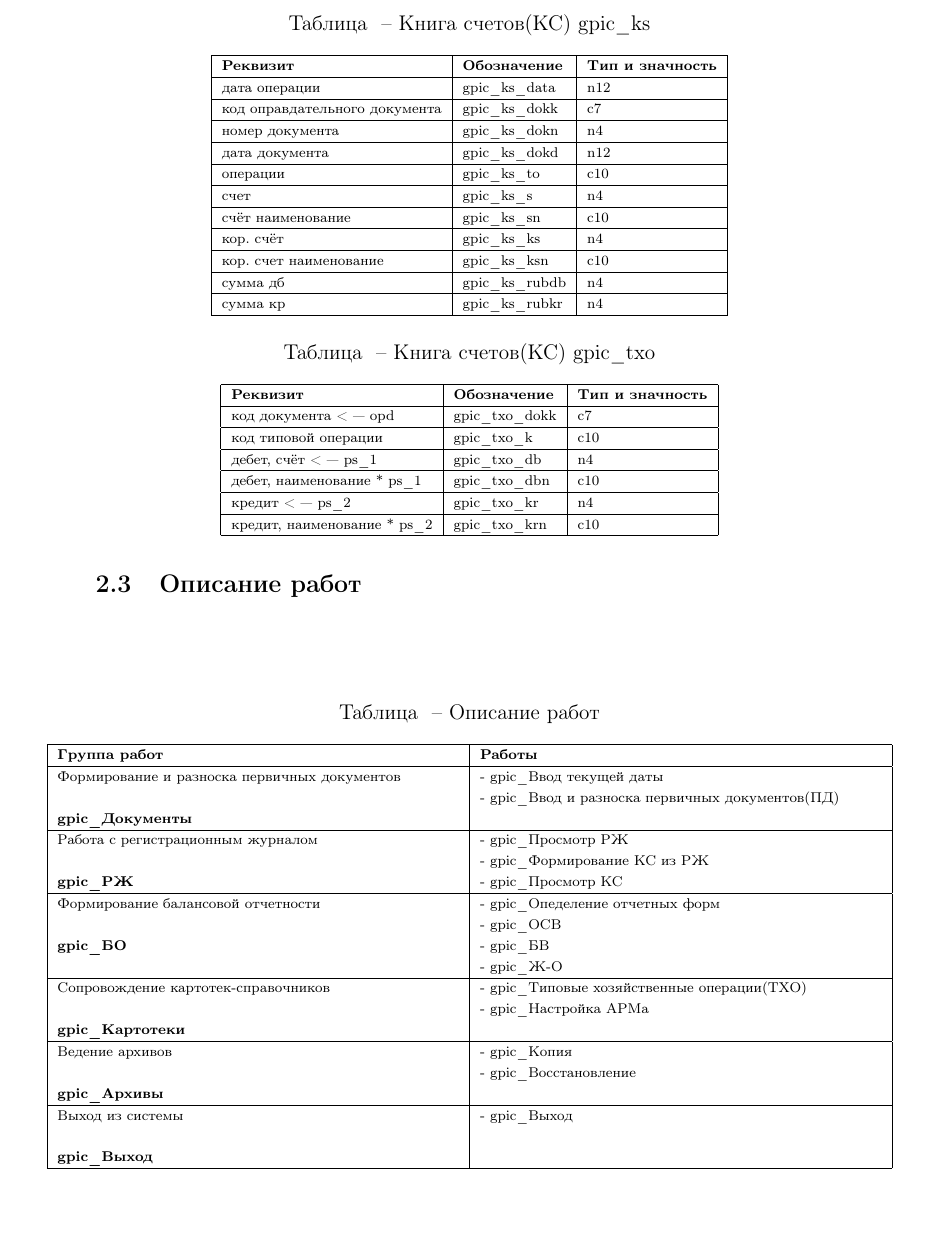
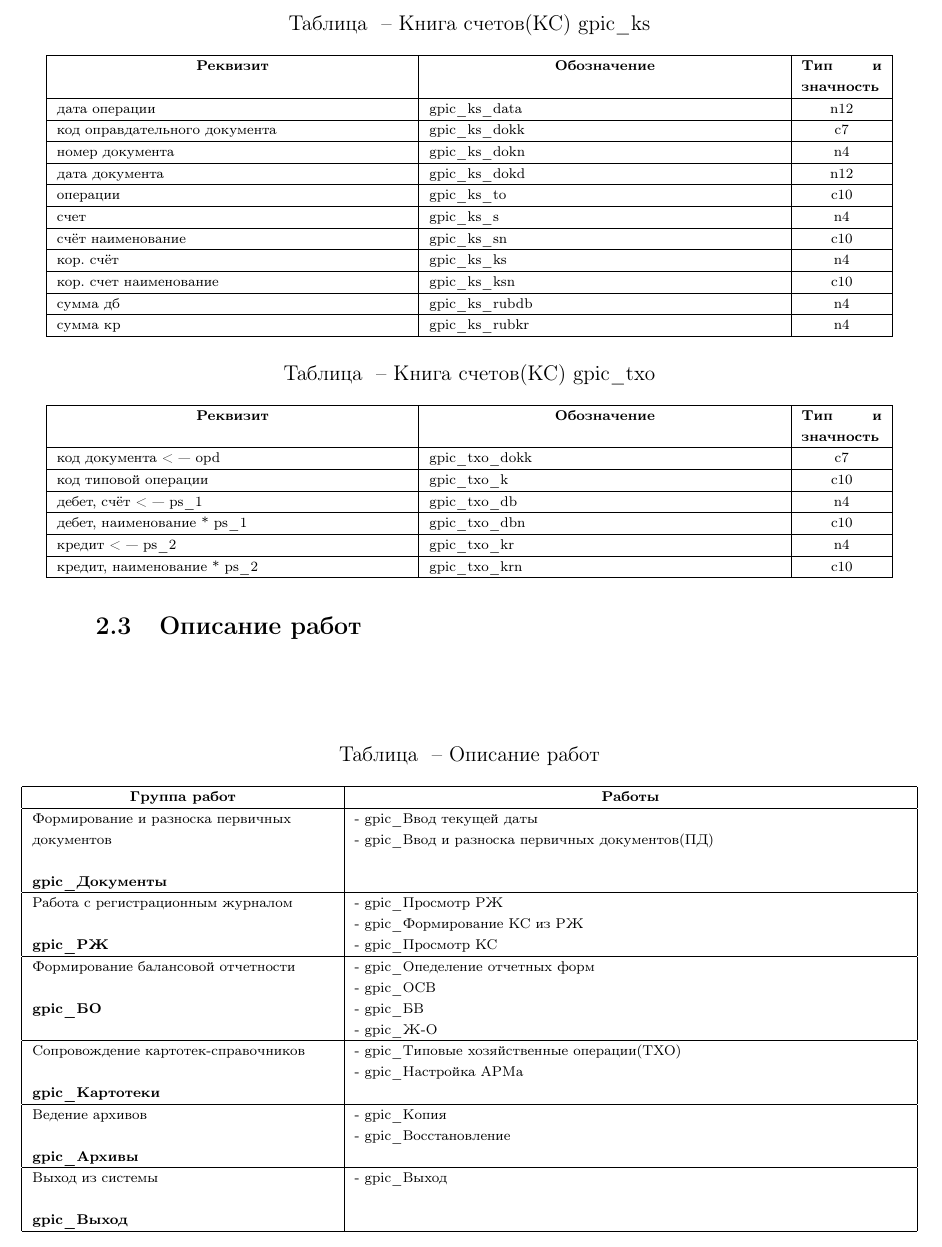
Before and after one commit to BrSTU-PO4-190333/5sem_NPO_old, a LaTeX document (gpi_docs/gpic_doc.tex, which reads gpi_docs/_tex/gpic_part2.tex): part of page 6 of 8 before the commit and part of page 6 of 7 after it, cut so that both start at the same text, the shorter picture padded with empty space. Compiled offline with pdfLaTeX.

Commit message:
gpi_docs : Updated project gpic_

```diff
--- a/gpi_docs/_tex/gpic_part2.tex
+++ b/gpi_docs/_tex/gpic_part2.tex
@@ -66,21 +76,25 @@
     \centering
     \scriptsize
     \caption{Книга счетов(КС) \gpiFIO\/c\_ks}
-    \begin{tabular}{|l|l|l|}
+    \begin{tabular}{|p{7cm}|p{7cm}|c|}
 
 \hline
-\textbf{Реквизит}               &\textbf{Обозначение}   &\textbf{Тип и значность}   \\ \hline
-дата операции                   &\gpiFIO\/c\_ks\_data         &n12                        \\ \hline
-код оправдательного документа   &\gpiFIO\/c\_ks\_dokk         &c7                         \\ \hline
-номер документа                 &\gpiFIO\/c\_ks\_dokn         &n4                         \\ \hline
-дата документа                  &\gpiFIO\/c\_ks\_dokd         &n12                        \\ \hline
-операции                        &\gpiFIO\/c\_ks\_to           &c10                        \\ \hline
-счет                            &\gpiFIO\/c\_ks\_s            &n4                         \\ \hline
-счёт наименование               &\gpiFIO\/c\_ks\_sn           &c10                        \\ \hline
-кор. счёт                       &\gpiFIO\/c\_ks\_ks           &n4                         \\ \hline
-кор. счет наименование          &\gpiFIO\/c\_ks\_ksn          &c10                        \\ \hline
-сумма дб                        &\gpiFIO\/c\_ks\_rubdb        &n4                         \\ \hline
-сумма кр                        &\gpiFIO\/c\_ks\_rubkr        &n4                         \\ \hline
+\multicolumn{1}{|c}{\textbf{Реквизит}}
+&\multicolumn{1}{|c}{\textbf{Обозначение}}
+&\multicolumn{1}{|p{1.6cm}|}{\textbf{Тип и значность}}
+\\ \hline
+
+дата операции                       &\gpiFIO\/c\_ks\_data   &n12    \\ \hline
+код оправдательного документа       &\gpiFIO\/c\_ks\_dokk   &c7     \\ \hline
+номер документа                     &\gpiFIO\/c\_ks\_dokn   &n4     \\ \hline
+дата документа                      &\gpiFIO\/c\_ks\_dokd   &n12    \\ \hline
+операции                            &\gpiFIO\/c\_ks\_to     &c10    \\ \hline
+счет                                &\gpiFIO\/c\_ks\_s      &n4     \\ \hline
+счёт наименование                   &\gpiFIO\/c\_ks\_sn     &c10    \\ \hline
+кор. счёт                           &\gpiFIO\/c\_ks\_ks     &n4     \\ \hline
+кор. счет наименование              &\gpiFIO\/c\_ks\_ksn    &c10    \\ \hline
+сумма дб                            &\gpiFIO\/c\_ks\_rubdb  &n4     \\ \hline
+сумма кр                            &\gpiFIO\/c\_ks\_rubkr  &n4     \\ \hline
 
     \end{tabular}
 \end{table}
@@ -89,16 +103,20 @@
     \centering
     \scriptsize
     \caption{Книга счетов(КС) \gpiFIO\/c\_txo}
-    \begin{tabular}{|l|l|l|}
+    \begin{tabular}{|p{7cm}|p{7cm}|c|}
 
 \hline
-\textbf{Реквизит}               &\textbf{Обозначение}   &\textbf{Тип и значность}   \\ \hline
-код документа < --- opd         &\gpiFIO\/c\_txo\_dokk        &c7                         \\ \hline
-код типовой операции            &\gpiFIO\/c\_txo\_k           &c10                        \\ \hline
-дебет, счёт < --- ps\_1         &\gpiFIO\/c\_txo\_db          &n4                         \\ \hline
-дебет, наименование * ps\_1     &\gpiFIO\/c\_txo\_dbn         &c10                        \\ \hline
-кредит < --- ps\_2              &\gpiFIO\/c\_txo\_kr          &n4                         \\ \hline
-кредит, наименование * ps\_2    &\gpiFIO\/c\_txo\_krn         &c10                        \\ \hline
+\multicolumn{1}{|c}{\textbf{Реквизит}}
+&\multicolumn{1}{|c}{\textbf{Обозначение}}
+&\multicolumn{1}{|p{1.6cm}|}{\textbf{Тип и значность}}
+\\ \hline
+
+код документа < --- opd             &\gpiFIO\/c\_txo\_dokk  &c7     \\ \hline
+код типовой операции                &\gpiFIO\/c\_txo\_k     &c10    \\ \hline
+дебет, счёт < --- ps\_1             &\gpiFIO\/c\_txo\_db    &n4     \\ \hline
+дебет, наименование * ps\_1         &\gpiFIO\/c\_txo\_dbn   &c10    \\ \hline
+кредит < --- ps\_2                  &\gpiFIO\/c\_txo\_kr    &n4     \\ \hline
+кредит, наименование * ps\_2        &\gpiFIO\/c\_txo\_krn   &c10    \\ \hline
 
     \end{tabular}
 \end{table}
@@ -111,22 +129,19 @@
     \centering
     \scriptsize
     \caption{Описание работ}
-    \begin{tabular}{|p{8cm}|p{8cm}|}
+    \begin{tabular}{|p{6cm}|p{11cm}|}
 
 % = = = = = = = = = =
 
 \hline
-
-% = = = = = = = = = =
-
-\textbf{Группа работ}
-&
-\textbf{Работы}
+\multicolumn{1}{|c}{\textbf{Группа работ}}
+&\multicolumn{1}{|c|}{\textbf{Работы}}
 \\ \hline
 
 % = = = = = = = = = =
 
-Формирование и разноска первичных документов \par
+Формирование и разноска первичных \par
+документов \par
 \hspace{0pt} \par
 \textbf{\gpiFIO\/c\_Документы}
 &
```
Also changed, not shown: gpi_docs/_tex/gpic_part3.tex (+1 -1 lines), gpi_docs/_assets/gpic_part2.png, gpi_docs/_tex/gpic_part2.tex (58 more changed lines).
